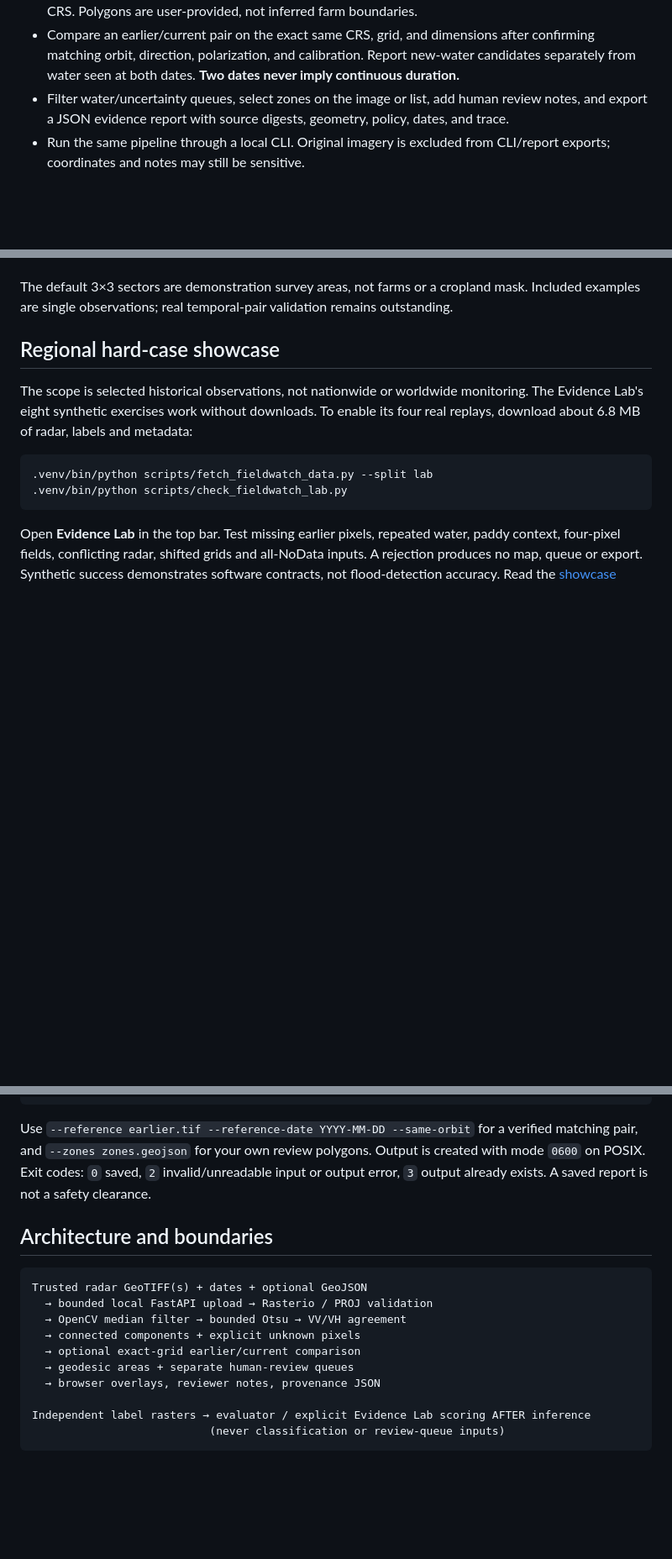
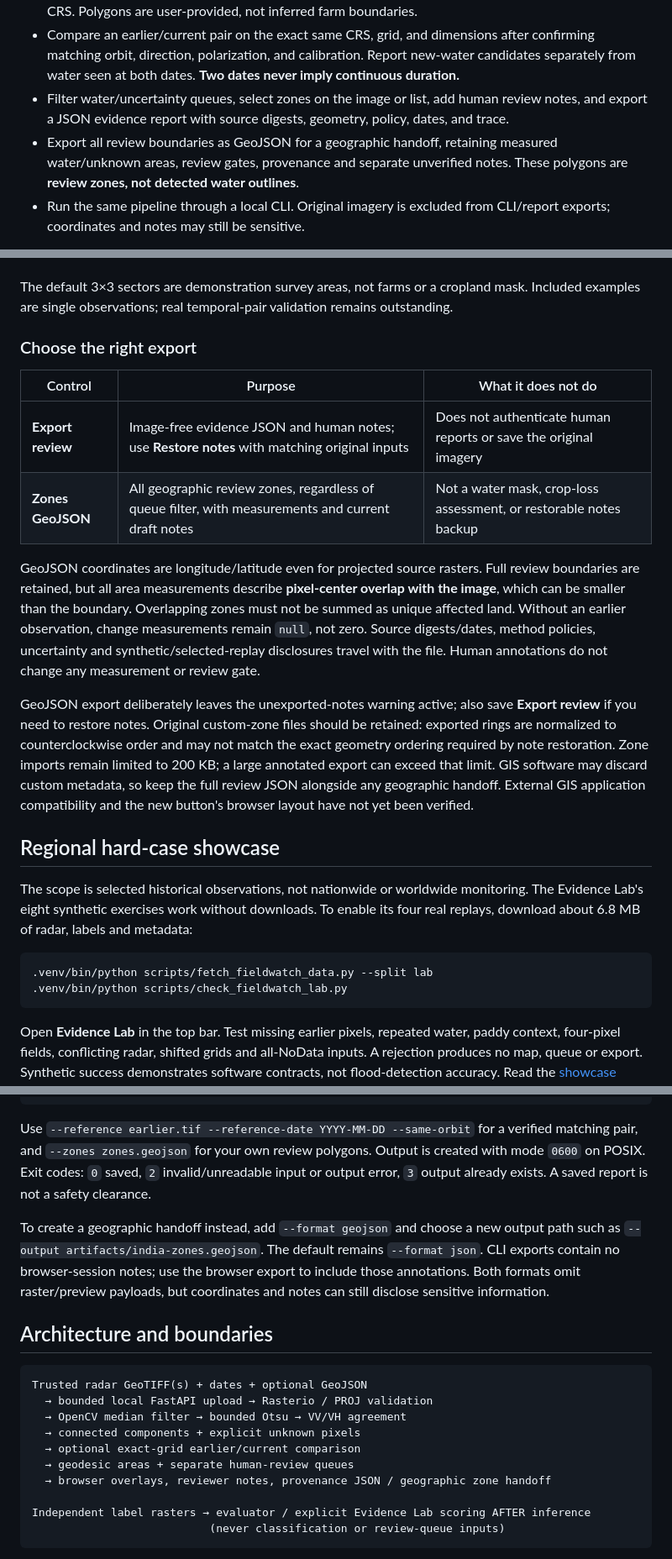
Before and after one commit to DhruvR-16/WaterTrace, a Markdown page: README.md, 3 parts joined by grey strips. Shown at 84% size. Drawn GitHub-style; blank space fills up the shorter version.

Commit message:
docs: explain geographic handoff and verification boundaries

````diff
--- a/README.md
+++ b/README.md
@@ -30,6 +30,7 @@ Without downloading, upload your own **trusted, north-up, calibrated VV/VH dB Ge
 - Draw zones on EPSG:4326 imagery, or import longitude/latitude GeoJSON for any supported raster CRS. Polygons are user-provided, not inferred farm boundaries.
 - Compare an earlier/current pair on the exact same CRS, grid, and dimensions after confirming matching orbit, direction, polarization, and calibration. Report new-water candidates separately from water seen at both dates. **Two dates never imply continuous duration.**
 - Filter water/uncertainty queues, select zones on the image or list, add human review notes, and export a JSON evidence report with source digests, geometry, policy, dates, and trace.
+- Export all review boundaries as GeoJSON for a geographic handoff, retaining measured water/unknown areas, review gates, provenance and separate unverified notes. These polygons are **review zones, not detected water outlines**.
 - Run the same pipeline through a local CLI. Original imagery is excluded from CLI/report exports; coordinates and notes may still be sensitive.
 
 Reviews exist only in the current page memory. Draft notes are captured when selecting another zone or exporting. Switching observations or reanalyzing zones warns before clearing unexported notes; cancel to export first. Refresh/close warnings are browser-dependent, so **always verify your downloaded export before leaving**. No notes are automatically written to browser storage or sent to the server.
@@ -37,6 +38,17 @@ Reviews exist only in the current page memory. Draft notes are captured when sel
 To resume: load the same radar inputs, dates, acquisition confirmation and zones, then choose **Restore notes** and select the exported JSON (up to 2 MiB). Restoration requires matching source/reference metadata, policy and zone details. Mismatched, duplicate or invalid notes are rejected without changing the current review. Only human annotations are restored—not measurements, classification, images or an authenticated identity. Custom polygons must be supplied again using the same GeoJSON.
 
 The default 3×3 sectors are demonstration survey areas, not farms or a cropland mask. Included examples are single observations; real temporal-pair validation remains outstanding.
+
+### Choose the right export
+
+| Control | Purpose | What it does not do |
+|---|---|---|
+| **Export review** | Image-free evidence JSON and human notes; use **Restore notes** with matching original inputs | Does not authenticate human reports or save the original imagery |
+| **Zones GeoJSON** | All geographic review zones, regardless of queue filter, with measurements and current draft notes | Not a water mask, crop-loss assessment, or restorable notes backup |
+
+GeoJSON coordinates are longitude/latitude even for projected source rasters. Full review boundaries are retained, but all area measurements describe **pixel-center overlap with the image**, which can be smaller than the boundary. Overlapping zones must not be summed as unique affected land. Without an earlier observation, change measurements remain `null`, not zero. Source digests/dates, method policies, uncertainty and synthetic/selected-replay disclosures travel with the file. Human annotations do not change any measurement or review gate.
+
+GeoJSON export deliberately leaves the unexported-notes warning active; also save **Export review** if you need to restore notes. Original custom-zone files should be retained: exported rings are normalized to counterclockwise order and may not match the exact geometry ordering required by note restoration. Zone imports remain limited to 200 KB; a large annotated export can exceed that limit. GIS software may discard custom metadata, so keep the full review JSON alongside any geographic handoff. External GIS application compatibility and the new button's browser layout have not yet been verified.
 
 ## Regional hard-case showcase
 
@@ -84,6 +96,8 @@ mkdir -p artifacts
 
 Use `--reference earlier.tif --reference-date YYYY-MM-DD --same-orbit` for a verified matching pair, and `--zones zones.geojson` for your own review polygons. Output is created with mode `0600` on POSIX. Exit codes: `0` saved, `2` invalid/unreadable input or output error, `3` output already exists. A saved report is not a safety clearance.
 
+To create a geographic handoff instead, add `--format geojson` and choose a new output path such as `--output artifacts/india-zones.geojson`. The default remains `--format json`. CLI exports contain no browser-session notes; use the browser export to include those annotations. Both formats omit raster/preview payloads, but coordinates and notes can still disclose sensitive information.
+
 ## Architecture and boundaries
 
 ```text
@@ -93,7 +107,7 @@ Trusted radar GeoTIFF(s) + dates + optional GeoJSON
   → connected components + explicit unknown pixels
   → optional exact-grid earlier/current comparison
   → geodesic areas + separate human-review queues
-  → browser overlays, reviewer notes, provenance JSON
+  → browser overlays, reviewer notes, provenance JSON / geographic zone handoff
 
 Independent label rasters → evaluator / explicit Evidence Lab scoring AFTER inference
                            (never classification or review-queue inputs)
````
Also changed, not shown: docs/FIELDWATCH_ARCHITECTURE.md (+4 -1 lines), docs/FIELDWATCH_READINESS.md (+1 -0 lines).
